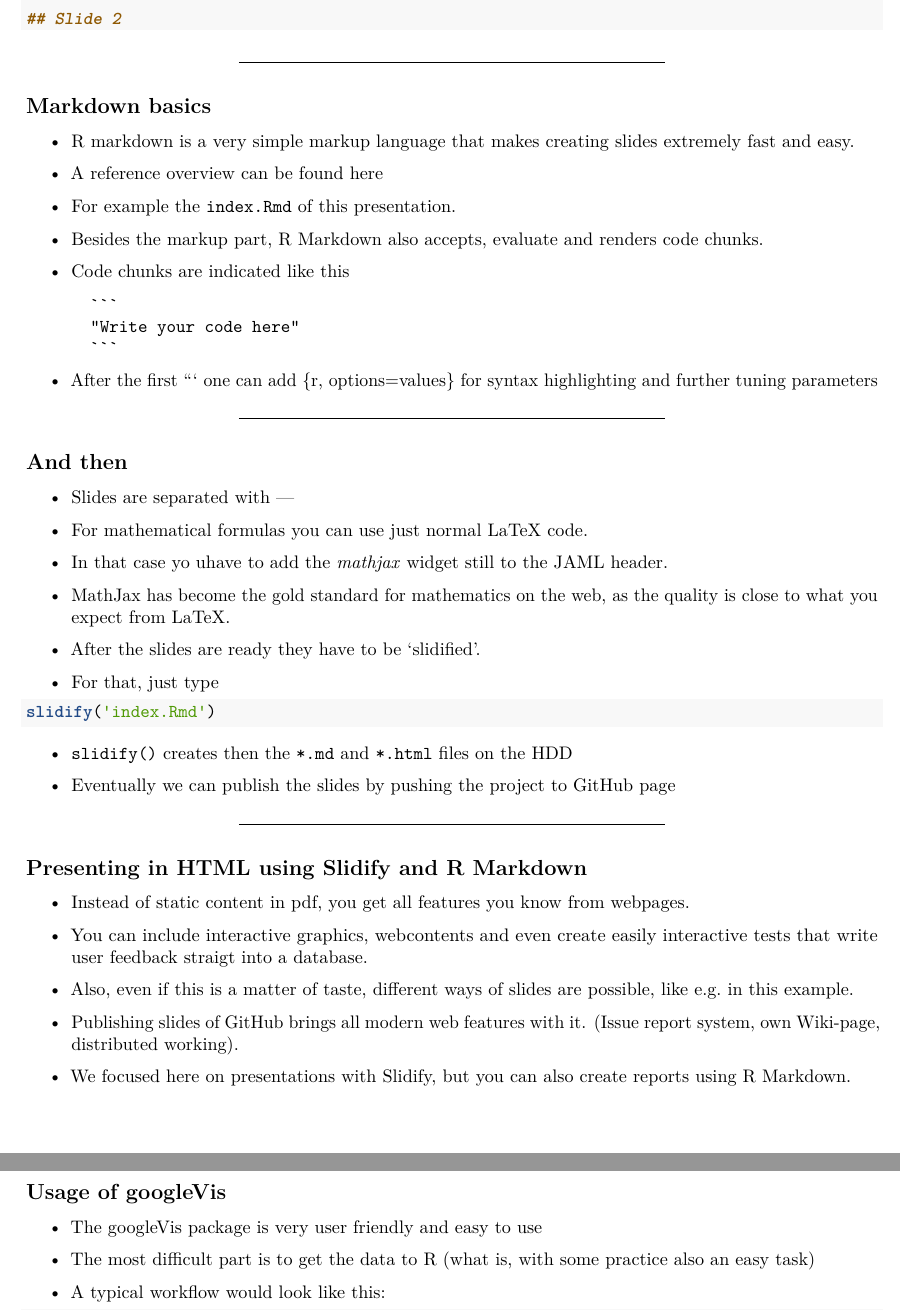
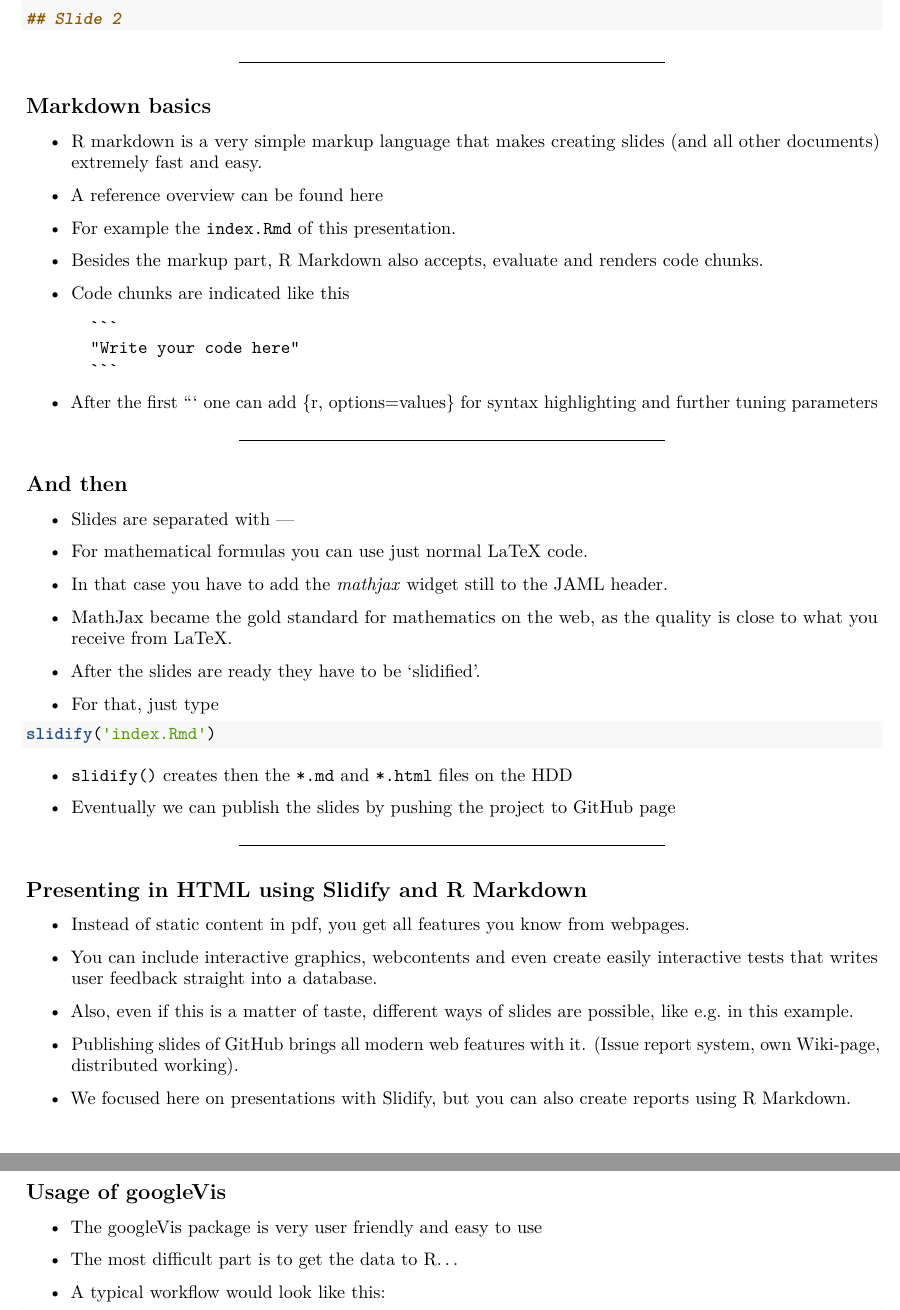
Before and after one commit to fischuu/fischuu.github.io, an R Markdown document (presentations/SlidifyYourPresentations/index.Rmd): two parts of pages 7 and 8 of 12, joined at a grey line, cut so that both start at the same text. Rendered offline with R 4.5, knitr and Pandoc, then LaTeX, with nearby package versions; some code elsewhere in the file could not run offline.

Commit message:
Proof Reading of the slides

```diff
--- a/presentations/SlidifyYourPresentations/index.Rmd
+++ b/presentations/SlidifyYourPresentations/index.Rmd
@@ -283,7 +283,7 @@ widgets: []
 
 ## Markdown basics
 
-* R markdown is a very simple markup language that makes creating slides extremely fast and easy.
+* R markdown is a very simple markup language that makes creating slides (and all other documents) extremely fast and easy.
 
 * A reference overview can be found [here](http://rmarkdown.rstudio.com/authoring_basics.html)
 
@@ -309,9 +309,9 @@ widgets: []
 
 * For mathematical formulas you can use just normal LaTeX code.
 
-* In that case yo uhave to add the _mathjax_ widget still to the JAML header.
+* In that case you have to add the _mathjax_ widget still to the JAML header.
 
-* MathJax has become the gold standard for mathematics on the web, as the quality is close to what you expect from LaTeX.
+* [MathJax](https://www.mathjax.org/) became the gold standard for mathematics on the web, as the quality is close to what you receive from LaTeX.
 
 * After the slides are ready they have to be 'slidified'.
 
@@ -331,7 +331,7 @@ slidify('index.Rmd')
 
 * Instead of static content in pdf, you get all features you know from webpages.
 
-* You can include interactive graphics, webcontents and even create easily interactive tests that write user feedback straigt into a database.
+* You can include interactive graphics, webcontents and even create easily interactive tests that writes user feedback straight into a database.
 
 * Also, even if this is a matter of taste, different ways of slides are possible, like e.g. in [this](http://ramnathv.github.io/slidifyExamples/examples/impressjs) example.
 
@@ -375,7 +375,7 @@ op <- options(gvis.plot.tag='chart')
 
 * The googleVis package is very user friendly and easy to use
 
-* The most difficult part is to get the data to R (what is, with some practice also an easy task)
+* The most difficult part is to get the data to R...
 
 * A typical workflow would look like this:
 
```
Also changed, not shown: presentations/SlidifyYourPresentations/index.html, presentations/SlidifyYourPresentations/index.md, presentations/SlidifyYourPresentations/index.Rmd (2 more changed lines).
